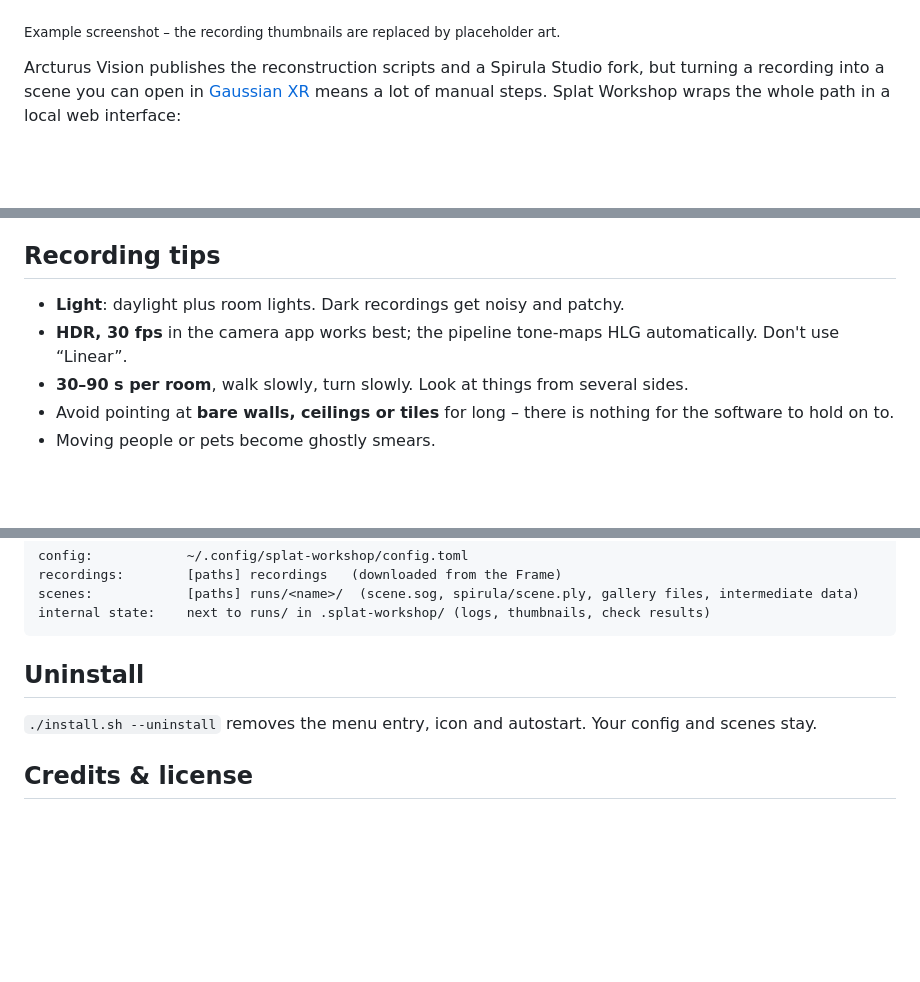
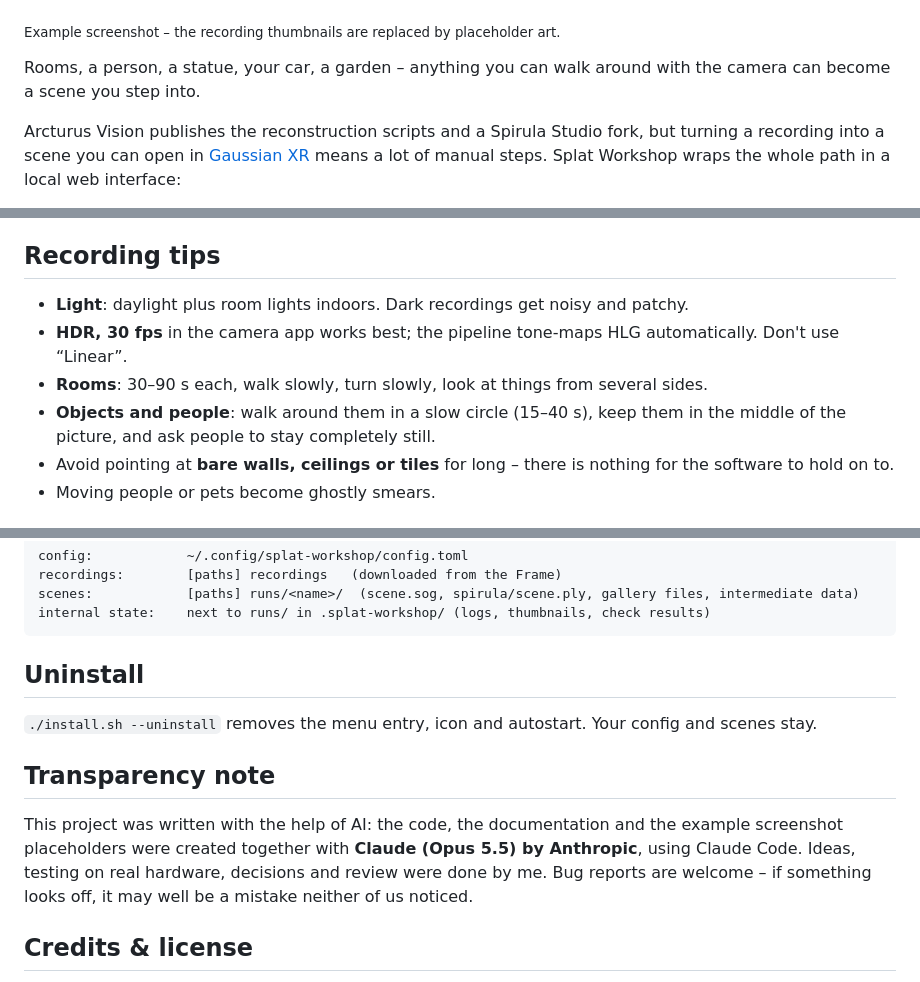
Before and after one commit to thunderheronight/splat-workshop, a Markdown page: README.md, 3 parts joined by grey strips. GitHub-like rendering; blank space fills up the shorter version.

```diff
--- a/README.md
+++ b/README.md
@@ -7,6 +7,8 @@
 ![Splat Workshop: conversion in progress, recordings with check badges, check result and finished scenes](docs/screenshot.png)
 
 <sub>Example screenshot – the recording thumbnails are replaced by placeholder art.</sub>
+
+Rooms, a person, a statue, your car, a garden – anything you can walk around with the camera can become a scene you step into.
 
 Arcturus Vision publishes the reconstruction scripts and a Spirula Studio fork, but turning a recording into a scene you can open in [Gaussian XR](https://store.steampowered.com/app/3977540/Arcturus_Vision_Gaussian_XR/) means a lot of manual steps. Splat Workshop wraps the whole path in a local web interface:
 
@@ -85,9 +87,10 @@ Set `lan = true` in `[server]`. The page is then reachable at `http://<pc addres
 
 ## Recording tips
 
-- **Light**: daylight plus room lights. Dark recordings get noisy and patchy.
+- **Light**: daylight plus room lights indoors. Dark recordings get noisy and patchy.
 - **HDR, 30 fps** in the camera app works best; the pipeline tone-maps HLG automatically. Don't use “Linear”.
-- **30–90 s per room**, walk slowly, turn slowly. Look at things from several sides.
+- **Rooms**: 30–90 s each, walk slowly, turn slowly, look at things from several sides.
+- **Objects and people**: walk around them in a slow circle (15–40 s), keep them in the middle of the picture, and ask people to stay completely still.
 - Avoid pointing at **bare walls, ceilings or tiles** for long – there is nothing for the software to hold on to.
 - Moving people or pets become ghostly smears.
 
@@ -130,6 +133,10 @@ internal state:    next to runs/ in .splat-workshop/ (logs, thumbnails, check re
 
 `./install.sh --uninstall` removes the menu entry, icon and autostart. Your config and scenes stay.
 
+## Transparency note
+
+This project was written with the help of AI: the code, the documentation and the example screenshot placeholders were created together with **Claude (Opus 5.5) by Anthropic**, using Claude Code. Ideas, testing on real hardware, decisions and review were done by me. Bug reports are welcome – if something looks off, it may well be a mistake neither of us noticed.
+
 ## Credits & license
 
 Splat Workshop is a community tool and **not affiliated with Valve or Arcturus Vision**. It uses the [Arcturus Vision](https://arcturus.vision) reconstruction scripts and their [Spirula Studio](https://github.com/arcturus-vision/spirula-studio) fork, and PlayCanvas [splat-transform](https://github.com/playcanvas/splat-transform) – please follow their licenses and terms.
```
Also changed, not shown: README.de.md (+8 -1 lines).
